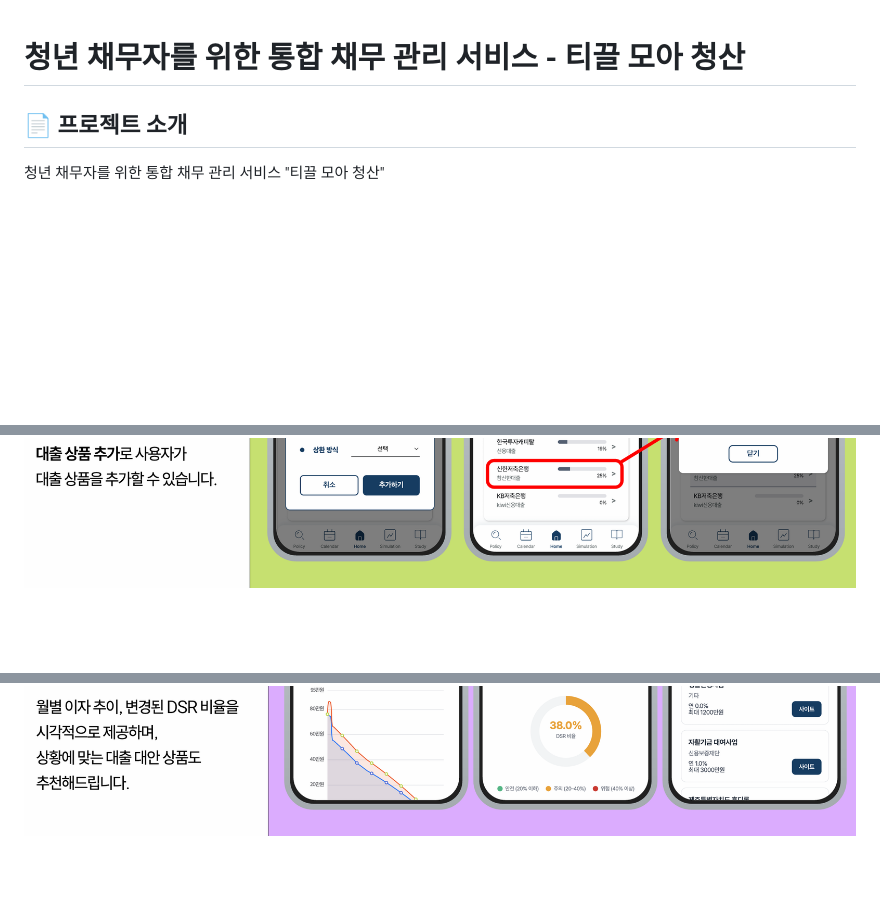
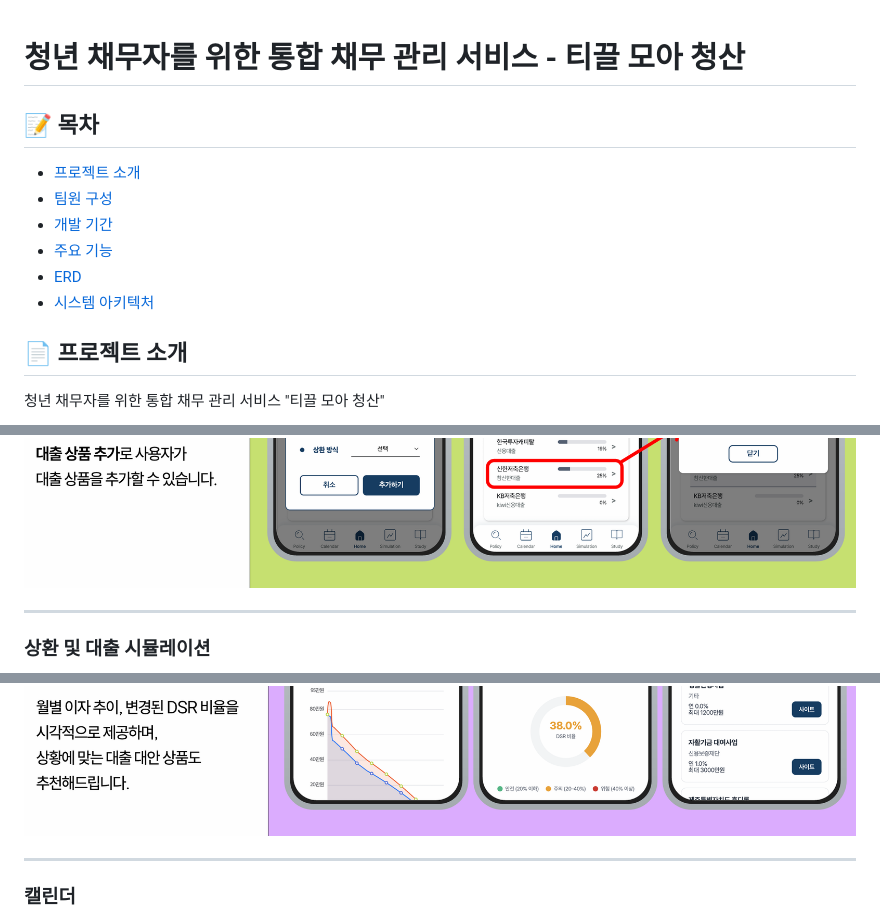
Before and after one commit to ockko/Cheongsan-KB, a Markdown page: README.md, 3 parts joined by grey strips. Drawn GitHub-style; blank space fills up the shorter version.

Commit message:
docs: README.md 수정
- 목차 추가
- 주요 기능에 소제목 추가

```diff
--- a/README.md
+++ b/README.md
@@ -1,4 +1,13 @@
 # 청년 채무자를 위한 통합 채무 관리 서비스 - 티끌 모아 청산
+
+## 📝 목차
+
+- [프로젝트 소개](#-프로젝트-소개)
+- [팀원 구성](#-팀원-구성)
+- [개발 기간](#-개발-기간)
+- [주요 기능](#-주요-기능)
+- [ERD](#-erd)
+- [시스템 아키텍처](#-시스템-아키텍처)
 
 ## 📄 프로젝트 소개
 
@@ -27,8 +38,18 @@
 ![img.png](profile/service_3.png)
 ![img.png](profile/service_4.png)
 ![img.png](profile/service_5.png)
+
+<hr />
+
+### 상환 및 대출 시뮬레이션
+
 ![img.png](profile/service_6.png)
 ![img.png](profile/service_7.png)
 ![img.png](profile/service_8.png)
 ![img.png](profile/service_9.png)
+
+<hr />
+
+### 캘린더
+
 ![img.png](profile/service_10.png)
```
Also changed, not shown: other parts of README.md (+17 -0 lines).
